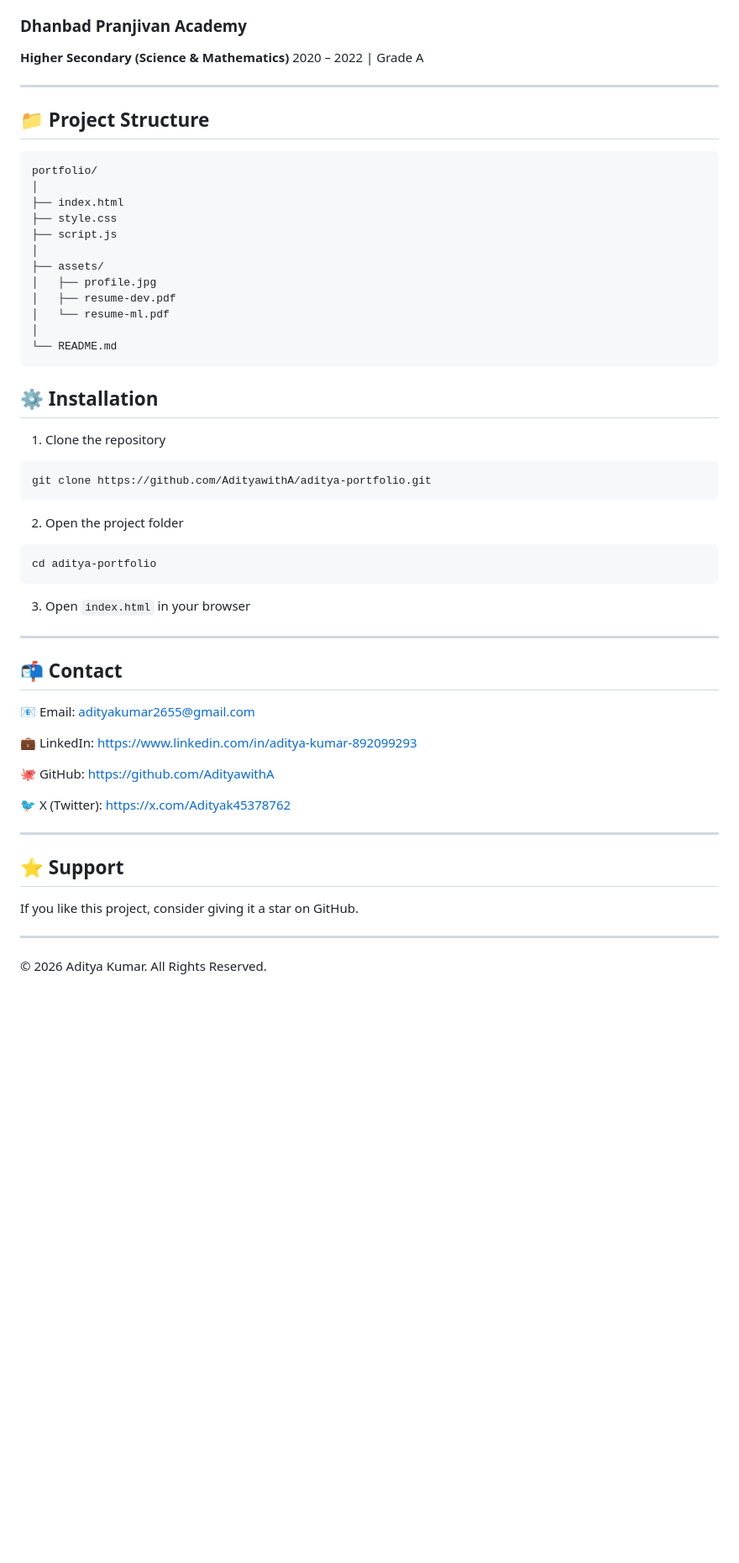
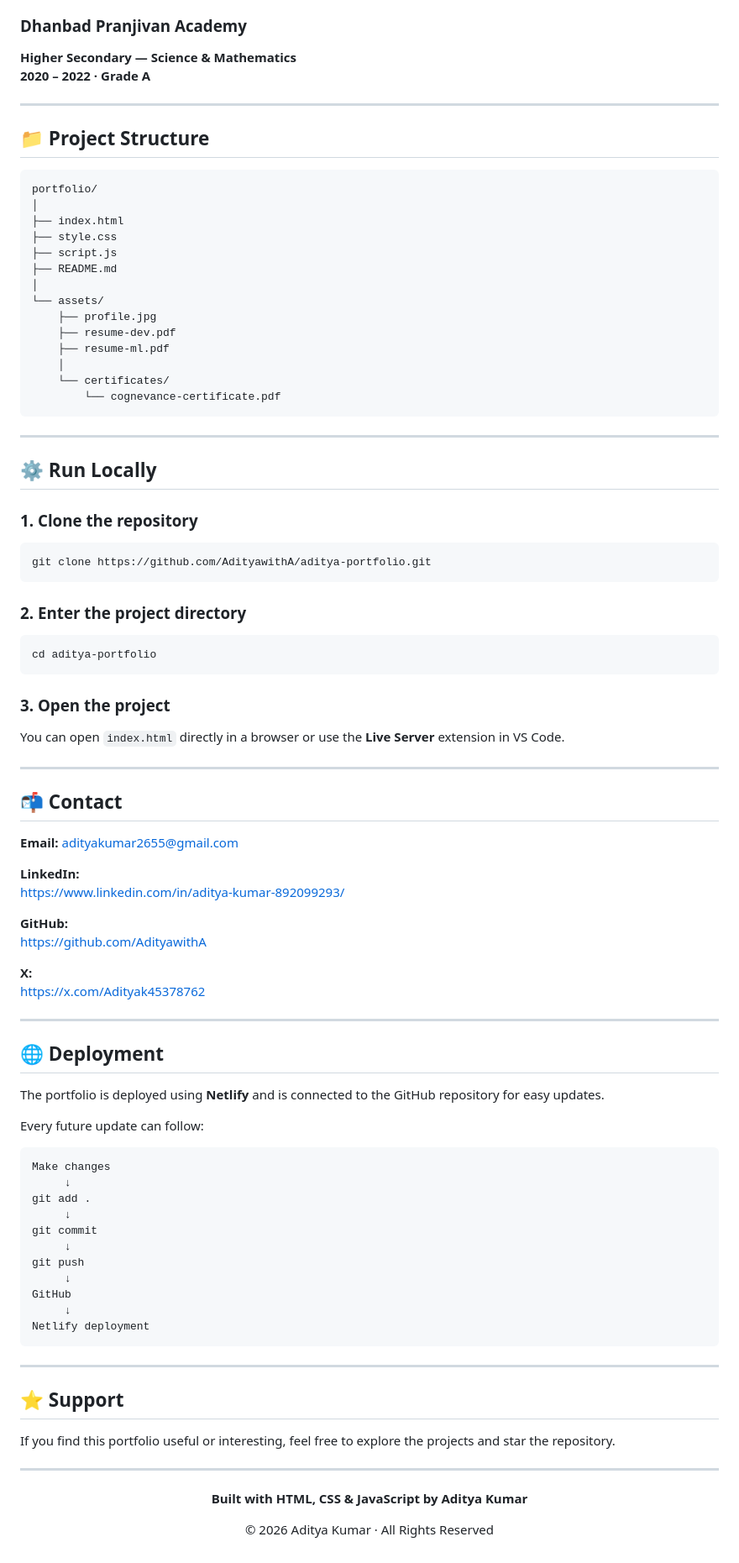
Before and after one commit to AdityawithA/Aditya-portfolio, a Markdown page: README.md, the part around one of its changes. Shown at 84% size. Drawn GitHub-style; blank space fills up the shorter version.

````diff
--- a/README.md
+++ b/README.md
@@ -161,8 +241,7 @@ Expected Graduation: 2027
 
 ### Dhanbad Pranjivan Academy
-
-**Higher Secondary (Science & Mathematics)**
-2020 – 2022 | Grade A
+**Higher Secondary — Science & Mathematics**
+**2020 – 2022 · Grade A**
 
 ---
 
@@ -174,52 +253,86 @@ portfolio/
 ├── index.html
 ├── style.css
 ├── script.js
+├── README.md
 │
-├── assets/
-│   ├── profile.jpg
-│   ├── resume-dev.pdf
-│   └── resume-ml.pdf
-│
-└── README.md
+└── assets/
+    ├── profile.jpg
+    ├── resume-dev.pdf
+    ├── resume-ml.pdf
+    │
+    └── certificates/
+        └── cognevance-certificate.pdf
 ```
 
-## ⚙️ Installation
+---
 
-1. Clone the repository
+## ⚙️ Run Locally
+
+### 1. Clone the repository
 
 ```bash
 git clone https://github.com/AdityawithA/aditya-portfolio.git
 ```
 
-2. Open the project folder
+### 2. Enter the project directory
 
 ```bash
 cd aditya-portfolio
 ```
 
-3. Open `index.html` in your browser
+### 3. Open the project
+
+You can open `index.html` directly in a browser or use the **Live Server** extension in VS Code.
 
 ---
 
 ## 📬 Contact
 
-📧 Email: [adityakumar2655@gmail.com](mailto:adityakumar2655@gmail.com)
+**Email:** adityakumar2655@gmail.com
 
-💼 LinkedIn:
-https://www.linkedin.com/in/aditya-kumar-892099293
+**LinkedIn:**
+https://www.linkedin.com/in/aditya-kumar-892099293/
 
-🐙 GitHub:
+**GitHub:**
 https://github.com/AdityawithA
 
-🐦 X (Twitter):
+**X:**
 https://x.com/Adityak45378762
+
+---
+
+## 🌐 Deployment
+
+The portfolio is deployed using **Netlify** and is connected to the GitHub repository for easy updates.
+
+Every future update can follow:
+
+```text
+Make changes
+     ↓
+git add .
+     ↓
+git commit
+     ↓
+git push
+     ↓
+GitHub
+     ↓
+Netlify deployment
+```
 
 ---
 
 ## ⭐ Support
 
-If you like this project, consider giving it a star on GitHub.
+If you find this portfolio useful or interesting, feel free to explore the projects and star the repository.
 
 ---
 
-© 2026 Aditya Kumar. All Rights Reserved.
+<p align="center">
+  <strong>Built with HTML, CSS & JavaScript by Aditya Kumar</strong>
+</p>
+
+<p align="center">
+  © 2026 Aditya Kumar · All Rights Reserved
+</p>
````
Also changed, not shown: other parts of README.md (+174 -94 lines).
